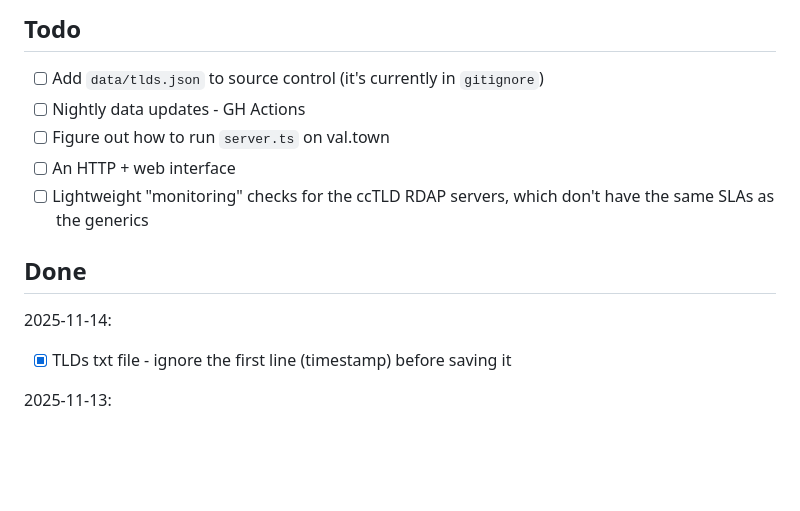
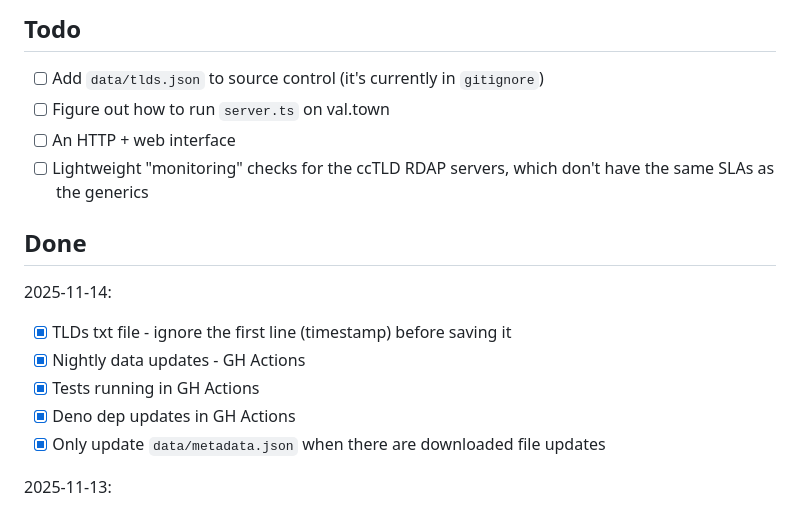
Before and after one commit to case/rdap-cctld-ts, a Markdown page: README.md, the part around the change. GitHub-like rendering; blank space fills up the shorter version.

Commit message:
Readme - todo updates

```diff
--- a/README.md
+++ b/README.md
@@ -51,7 +51,6 @@ We're able to check for changes prior to downloading the files:
 ## Todo
 
 - [ ] Add `data/tlds.json` to source control (it's currently in `gitignore`)
-- [ ] Nightly data updates - GH Actions
 - [ ] Figure out how to run `server.ts` on val.town
 - [ ] An HTTP + web interface
 - [ ] Lightweight "monitoring" checks for the ccTLD RDAP servers, which don't have the same SLAs as the generics
@@ -60,6 +59,10 @@ We're able to check for changes prior to downloading the files:
 
 2025-11-14:
 - [x] TLDs txt file - ignore the first line (timestamp) before saving it
+- [x] Nightly data updates - GH Actions
+- [x] Tests running in GH Actions
+- [x] Deno dep updates in GH Actions
+- [x] Only update `data/metadata.json` when there are downloaded file updates
 
 2025-11-13:
 - [x] A unified, generated `tlds.json` file that includes all the data we need, for an eventual web interface
```
